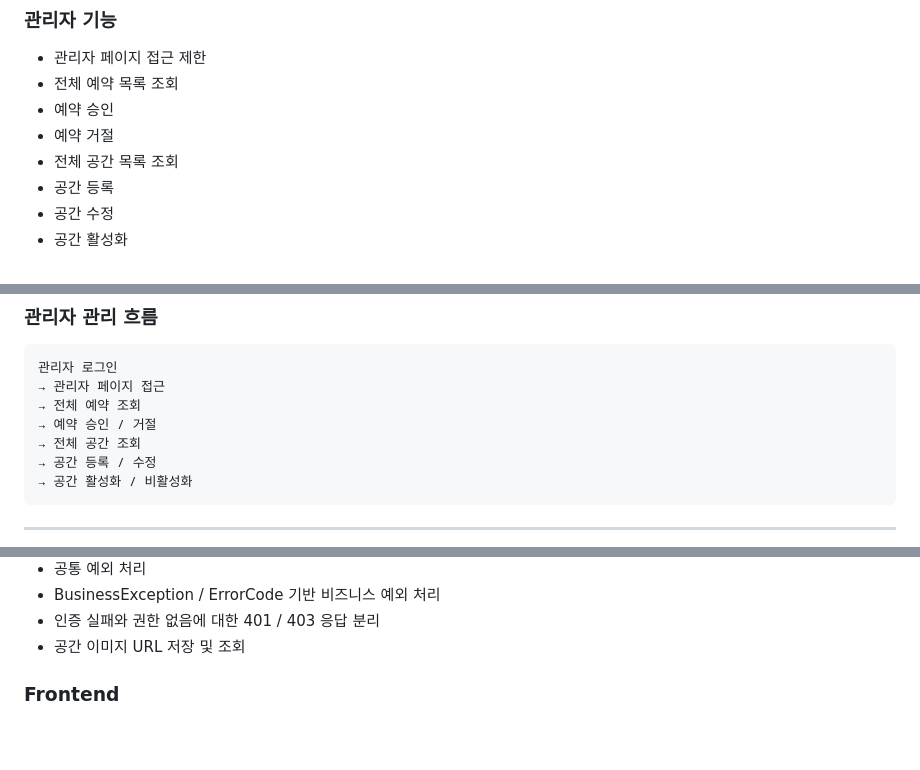
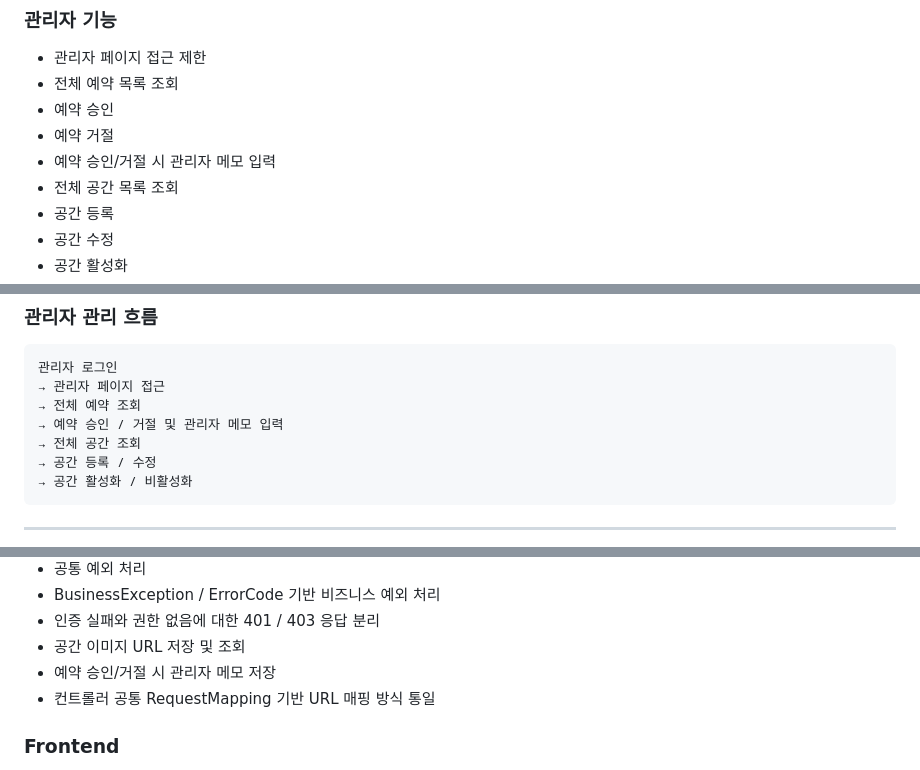
Before and after one commit to skyn456-fumika/studyroom-reservation, a Markdown page: README.md, 3 parts joined by grey strips. GitHub-like rendering; blank space fills up the shorter version.

```diff
--- a/README.md
+++ b/README.md
@@ -87,6 +89,7 @@
 - 전체 예약 목록 조회
 - 예약 승인
 - 예약 거절
+- 예약 승인/거절 시 관리자 메모 입력
 - 전체 공간 목록 조회
 - 공간 등록
 - 공간 수정
@@ -376,7 +387,7 @@ WHERE email = 'admin@example.com';
 관리자 로그인
 → 관리자 페이지 접근
 → 전체 예약 조회
-→ 예약 승인 / 거절
+→ 예약 승인 / 거절 및 관리자 메모 입력
 → 전체 공간 조회
 → 공간 등록 / 수정
 → 공간 활성화 / 비활성화
@@ -404,6 +415,8 @@ WHERE email = 'admin@example.com';
 - BusinessException / ErrorCode 기반 비즈니스 예외 처리
 - 인증 실패와 권한 없음에 대한 401 / 403 응답 분리
 - 공간 이미지 URL 저장 및 조회
+- 예약 승인/거절 시 관리자 메모 저장
+- 컨트롤러 공통 RequestMapping 기반 URL 매핑 방식 통일
 
 ### Frontend
 
```
Also changed, not shown: other parts of README.md (+14 -3 lines).
